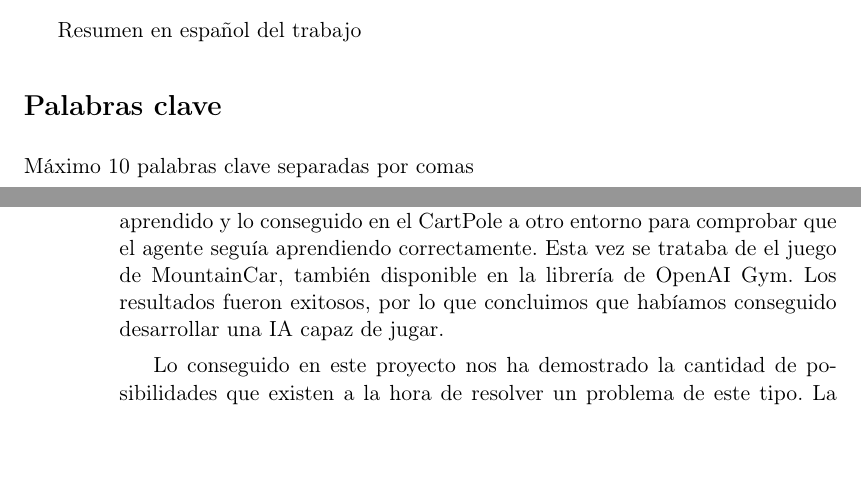
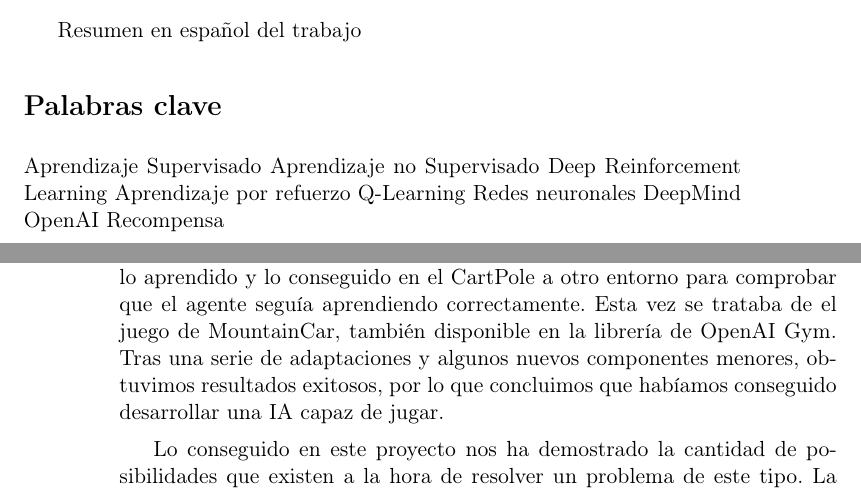
Before and after one commit to delcanovega/TFG-Memoria, a LaTeX book (TFMTeXiS.tex, which reads Capitulos/ConclusionesYTrabajoFuturo.tex, Cascaras/resumen.tex): two parts of pages 11 and 70 of 74 before the commit and two parts of pages 11 and 70 of 76 after it, joined at a grey line, cut so that both start at the same text, the shorter picture padded with empty space. Compiled offline with pdfLaTeX; a LaTeX package or settings file that is missing is left out.

Commit message:
Palabras clave revision de conclusion

```diff
--- a/Capitulos/ConclusionesYTrabajoFuturo.tex
+++ b/Capitulos/ConclusionesYTrabajoFuturo.tex
@@ -15,7 +15,7 @@ Casi simultáneamente, comenzamos buscando otros caminos por los que desarrollar
 
 Las pruebas utilizando DQNs resultaron algo más tediosas de realizar, ya que se trataba de algo totalmente nuevo para nosotros y requería un tiempo de investigación extra. Los resultados no eran buenos, pero tras conseguir estabilizarlos con una segunda red y añadirle una memoria para que aprendiese de sus propios errores, conseguimos que nuestro agente aprendiese correctamente, dando mejores resultados.
 
-El último paso al que llegamos en nuestro proyecto fue a trasladar todo lo aprendido y lo conseguido en el CartPole a otro entorno para comprobar que el agente seguía aprendiendo correctamente. Esta vez se trataba de el juego de MountainCar, también disponible en la librería de OpenAI Gym. Los resultados fueron exitosos, por lo que concluimos que habíamos conseguido desarrollar una IA capaz de jugar.
+El último paso al que llegamos en nuestro proyecto fue a trasladar todo lo aprendido y lo conseguido en el CartPole a otro entorno para comprobar que el agente seguía aprendiendo correctamente. Esta vez se trataba de el juego de MountainCar, también disponible en la librería de OpenAI Gym. Tras una serie de adaptaciones y algunos nuevos componentes menores, obtuvimos resultados exitosos, por lo que concluimos que habíamos conseguido desarrollar una IA capaz de jugar.
 
 Lo conseguido en este proyecto nos ha demostrado la cantidad de posibilidades que existen a la hora de resolver un problema de este tipo. La investigación y tiempo invertidos, nos ha llevado a comprender el trabajo que supone construir una IA, incluso teniendo una pequeña base inicial en la que sostenerse, y la cantidad de información que nos queda por aprender respecto a este tema.
 
--- a/Cascaras/resumen.tex
+++ b/Cascaras/resumen.tex
@@ -5,4 +5,12 @@ Resumen en español del trabajo
 
 \section*{Palabras clave}
 
-\noindent Máximo 10 palabras clave separadas por comas
+\noindent Aprendizaje Supervisado
+\noindent Aprendizaje no Supervisado
+\noindent Deep Reinforcement Learning
+\noindent Aprendizaje por refuerzo
+\noindent Q-Learning
+\noindent Redes neuronales
+\noindent DeepMind
+\noindent OpenAI
+\noindent Recompensa
```
